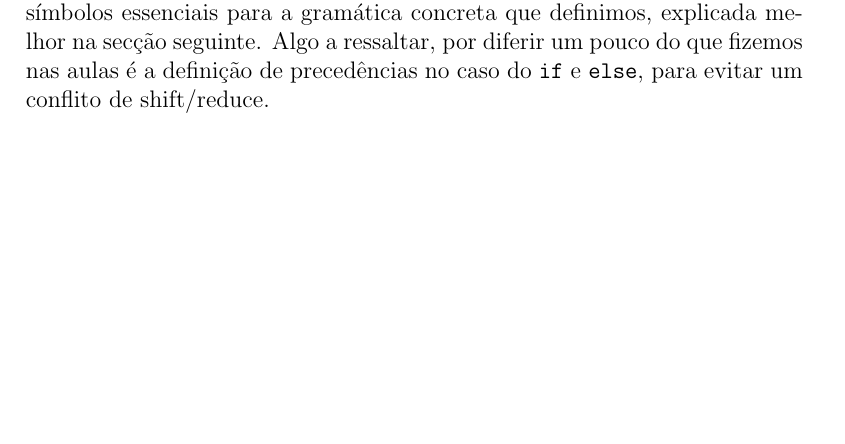
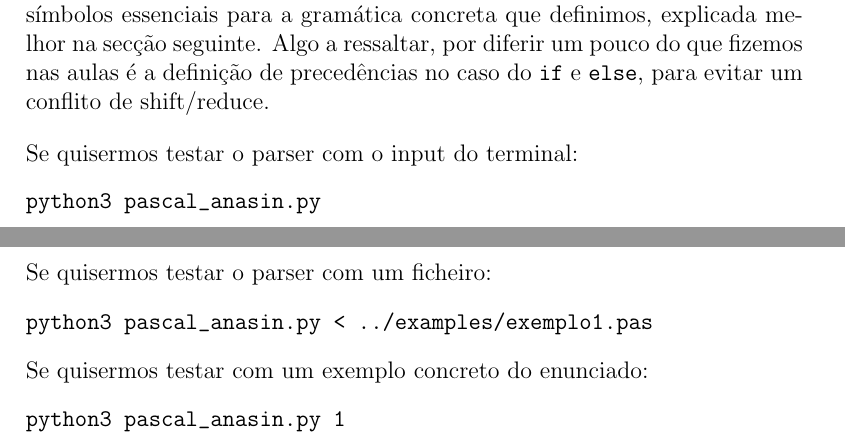
Before and after one commit to a104437ana/PL, a LaTeX document (report/Relatorio.tex): part of page 10 of 16 before the commit and two parts of pages 10 and 11 of 17 after it, the two joined at a grey line, cut so that both start at the same text, the shorter picture padded with empty space. Compiled offline with pdfLaTeX.

Commit message:
correcoes

```diff
--- a/report/Relatorio.tex
+++ b/report/Relatorio.tex
@@ -267,6 +267,23 @@ Assim, para cada símbolo não terminal definido, temos um método que define as
 Neste caso, como estamos a criar uma AST, a única ação semântica a realizar é ir construíndo a árvore, conforme se reconhecem símbolos essenciais para a gramática concreta que definimos, explicada melhor na secção seguinte.
 Algo a ressaltar, por diferir um pouco do que fizemos nas aulas é a definição de precedências no caso do \texttt{if} e \texttt{else}, para evitar um conflito de shift/reduce.
 
+\vspace{1em}
+
+Se quisermos testar o parser com o input do terminal:
+\begin{verbatim}
+python3 pascal_anasin.py
+\end{verbatim}
+
+Se quisermos testar o parser com um ficheiro:
+\begin{verbatim}
+python3 pascal_anasin.py < ../examples/exemplo1.pas
+\end{verbatim}
+
+Se quisermos testar com um exemplo concreto do enunciado:
+\begin{verbatim}
+python3 pascal_anasin.py 1
+\end{verbatim}
+
 \chapter{Árvore Sintática Abstrata (AST)}
 
 \textcolor{red}{\textbf{TODO}}
```
Also changed, not shown: 2 other files.
